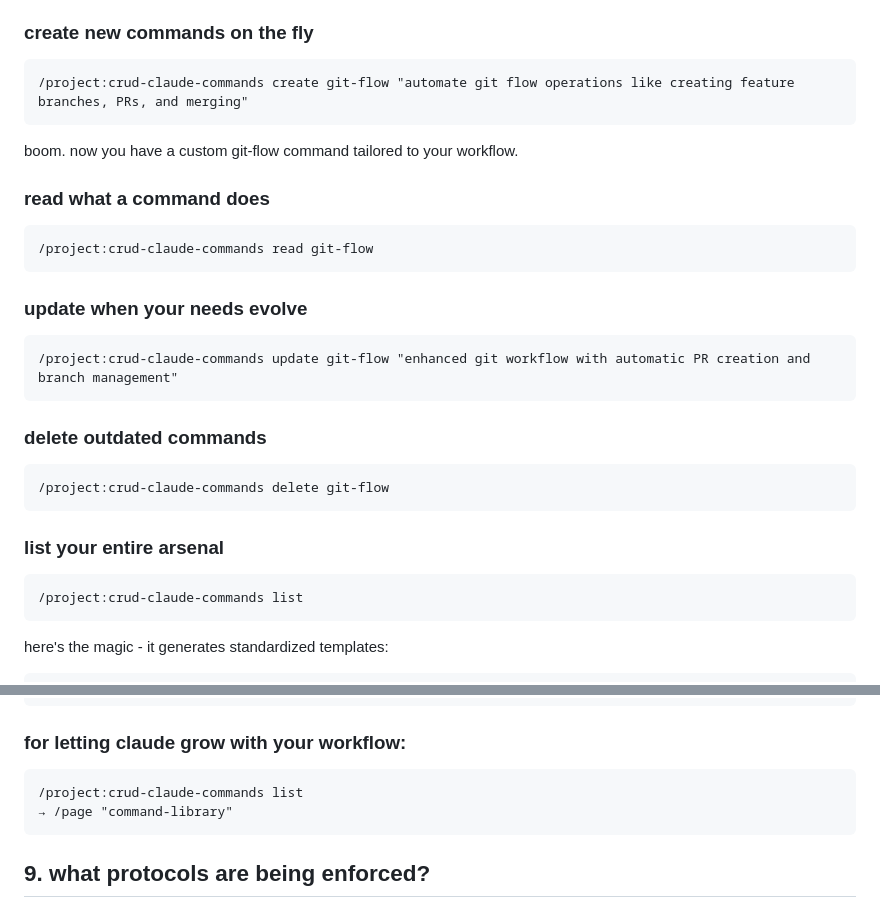
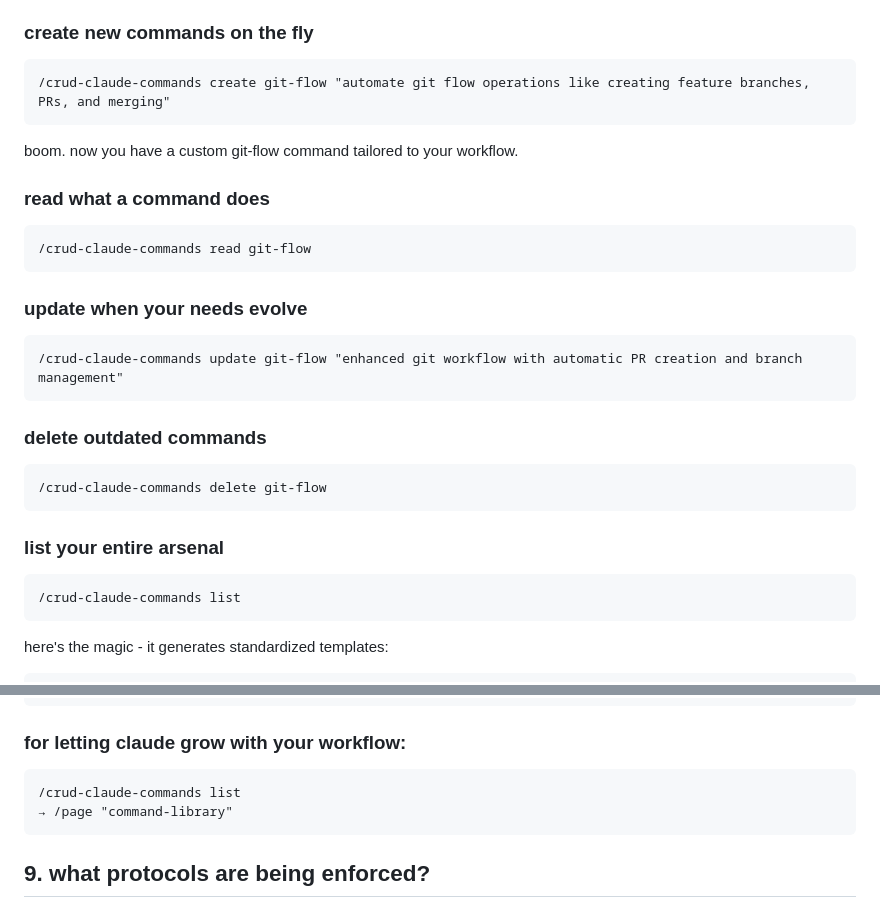
Before and after one commit to tokenbender/kautuhal, a Markdown page: posts/how-i-bring-the-best-out-of-claude-code-part-2.md, 2 parts joined by grey strips. Rendered like a GitHub page.

Commit message:
Make crud command syntax consistent with other commands

````diff
--- a/posts/how-i-bring-the-best-out-of-claude-code-part-2.md
+++ b/posts/how-i-bring-the-best-out-of-claude-code-part-2.md
@@ -177,29 +177,29 @@ with yourself as the water that flows through the system. you can create, read,
 
 ### create new commands on the fly
 ```
-/project:crud-claude-commands create git-flow "automate git flow operations like creating feature branches, PRs, and merging"
+/crud-claude-commands create git-flow "automate git flow operations like creating feature branches, PRs, and merging"
 ```
 
 boom. now you have a custom git-flow command tailored to your workflow.
 
 ### read what a command does
 ```
-/project:crud-claude-commands read git-flow
+/crud-claude-commands read git-flow
 ```
 
 ### update when your needs evolve
 ```
-/project:crud-claude-commands update git-flow "enhanced git workflow with automatic PR creation and branch management"
+/crud-claude-commands update git-flow "enhanced git workflow with automatic PR creation and branch management"
 ```
 
 ### delete outdated commands
 ```
-/project:crud-claude-commands delete git-flow
+/crud-claude-commands delete git-flow
 ```
 
 ### list your entire arsenal
 ```
-/project:crud-claude-commands list
+/crud-claude-commands list
 ```
 
 here's the magic - it generates standardized templates:
@@ -251,7 +251,7 @@ issue #142 → docs/plan_142.md
 
 ### for letting claude grow with your workflow:
 ```
-/project:crud-claude-commands list
+/crud-claude-commands list
 → /page "command-library"
 ```
 
````
